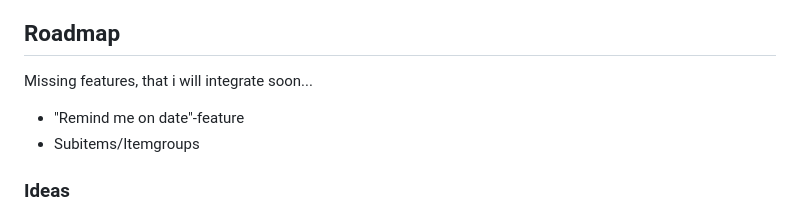
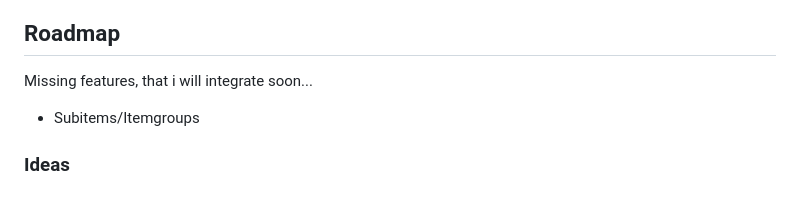
Before and after one commit to motey/checkcheck, a Markdown page: README.md, the part around the change. Rendered like a GitHub page.

Commit message:
Update roadmap by removing a feature [skip ci]
Removed 'Remind me on date' feature from roadmap.

```diff
--- a/README.md
+++ b/README.md
@@ -174,7 +174,6 @@ component-level developer setup.
 
 Missing features, that i will integrate soon...
 
-* "Remind me on date"-feature
 * Subitems/Itemgroups
 
 ### Ideas
```
